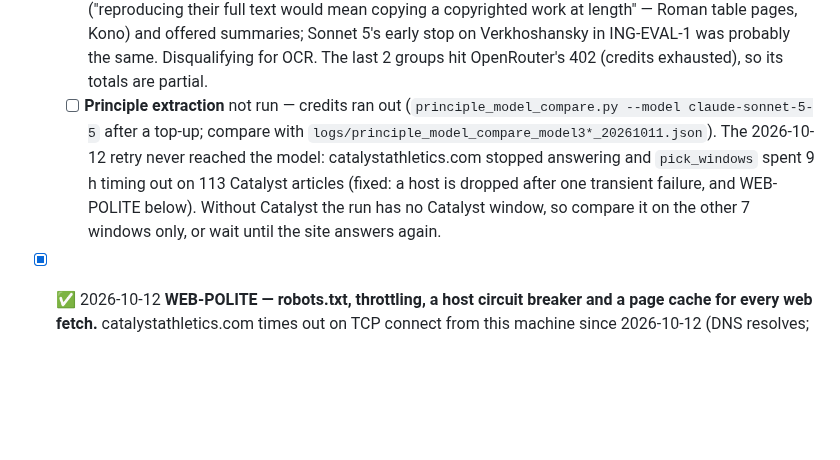
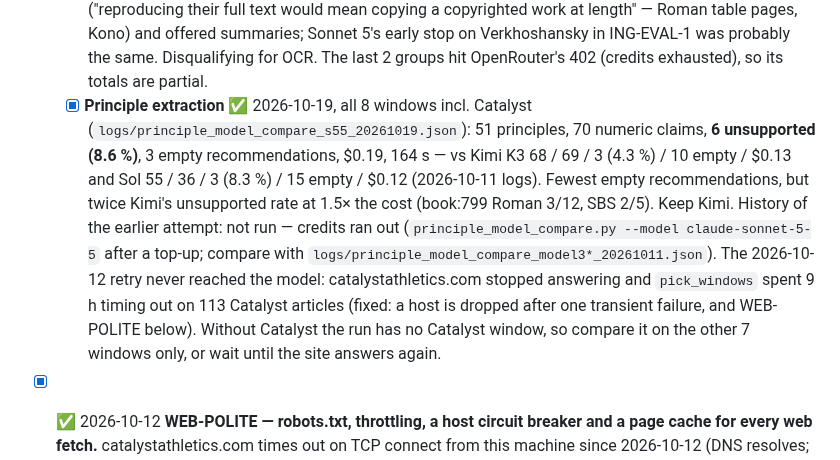
Before and after one commit to dcmshi/oly-program-generator, a Markdown page: TODO.md, the part around the change. GitHub-like rendering; blank space fills up the shorter version.

```diff
--- a/TODO.md
+++ b/TODO.md
@@ -49,7 +49,7 @@ Requested 2026-10-11, in this order (EXAMPLES last — it should show the finish
   - **Generation** (`eval/model_baseline_20261012T044612Z.json` + the low run, athlete 2 / `eval`, 8 sessions): 8/8 first try at both efforts, 7 s / call (Sol 20 s), but **$0.025–0.027 / session vs Sol's $0.011**, and 25 of 46–52 exercises cite a chunk (≈ 50 %) vs Sol 42/44 (95 %); rationales 118–137 chars vs 234. Drafts 45 (medium) / 46 (low) / 43 (Sol, same day). Keep Sol.
   - **Template parsing** (`logs/template_model_compare_20261012_s55.json`): 6/10 all checks, 26/29 spot facts, **5 kg loads read as percentages** (Roman) — the only model to do that; $0.43. Keep Kimi.
   - **Vision OCR** (`logs/ocr_model_compare_20261012_s55.json`): **declined to transcribe** 2 of 6 groups ("reproducing their full text would mean copying a copyrighted work at length" — Roman table pages, Kono) and offered summaries; Sonnet 5's early stop on Verkhoshansky in ING-EVAL-1 was probably the same. Disqualifying for OCR. The last 2 groups hit OpenRouter's 402 (credits exhausted), so its totals are partial.
-  - [ ] **Principle extraction** not run — credits ran out (`principle_model_compare.py --model claude-sonnet-5-5` after a top-up; compare with `logs/principle_model_compare_model3*_20261011.json`). The 2026-10-12 retry never reached the model: catalystathletics.com stopped answering and `pick_windows` spent 9 h timing out on 113 Catalyst articles (fixed: a host is dropped after one transient failure, and WEB-POLITE below). Without Catalyst the run has no Catalyst window, so compare it on the other 7 windows only, or wait until the site answers again.
+  - [x] **Principle extraction** ✅ 2026-10-19, all 8 windows incl. Catalyst (`logs/principle_model_compare_s55_20261019.json`): 51 principles, 70 numeric claims, **6 unsupported (8.6 %)**, 3 empty recommendations, $0.19, 164 s — vs Kimi K3 68 / 69 / 3 (4.3 %) / 10 empty / $0.13 and Sol 55 / 36 / 3 (8.3 %) / 15 empty / $0.12 (2026-10-11 logs). Fewest empty recommendations, but twice Kimi's unsupported rate at 1.5× the cost (book:799 Roman 3/12, SBS 2/5). Keep Kimi. History of the earlier attempt: not run — credits ran out (`principle_model_compare.py --model claude-sonnet-5-5` after a top-up; compare with `logs/principle_model_compare_model3*_20261011.json`). The 2026-10-12 retry never reached the model: catalystathletics.com stopped answering and `pick_windows` spent 9 h timing out on 113 Catalyst articles (fixed: a host is dropped after one transient failure, and WEB-POLITE below). Without Catalyst the run has no Catalyst window, so compare it on the other 7 windows only, or wait until the site answers again.
 - [x] ✅ 2026-10-12 **WEB-POLITE — robots.txt, throttling, a host circuit breaker and a page cache for every web fetch.** catalystathletics.com times out on TCP connect from this machine since 2026-10-12 (DNS resolves; SBS, the Wayback Machine and OpenRouter answer) — most likely a block on this IP after repeated uncached full-site reads. Its robots.txt (Wayback copy 2026-10-10) allows `/article/` and `/articles/section/` and sets no Crawl-delay, so the crawl paths were never disallowed; it was volume. `ingest_web.configure_web_fetching()` now gives every CLI fetch robots.txt checks (`OlyIngestionBot`), ≥ 3 s per host (or Crawl-delay), a per-run down-host list, and an article-page cache in `sources/.web_cache/` (`--no-web-cache`). Tests in `test_ingest_web.py`. 2026-10-19: the block has lifted (robots.txt HTTP 200, `/article/` allowed, no Crawl-delay). Retries now honour `Retry-After` on a 429/503 (a pause over `RETRY_AFTER_MAX_S` = 300 s leaves the host for the next run), and a 429 on robots.txt marks the host down instead of reading as "no rules". The page cache was empty at unblock (the corpus articles predate it), so the first Catalyst-reading run fetches each article live once at ≥ 3 s/host. Run one such tool at a time: the throttle is per process.
   - [x] ✅ 2026-10-12 **refusal handling + stop reasons.** `shared.llm.is_refusal`; a declined OCR group becomes blank pages (retried singly by the OCR-QA gate, not cached while blank, `ocr_pages_refused` in the run stats); both compare harnesses record per-call `stop_reason` and declines. Of the saved runs only Sonnet 5.5 declined (2 / 6 answered groups); Sonnet 5's one short Verkhoshansky group stopped mid-sentence at 283 output tokens with no decline text — cause unrecorded then, recorded from now on.
 - [x] ✅ 2026-10-12 **OCR-ROLE (part 1) — vision OCR moved to GPT-6.1 Sol.** New role `vision_model` (`VISION_MODEL`; blank = `openai/gpt-6.1-sol` under OpenRouter, `llm_model` under Anthropic), used by `pipeline.py` and `ocr_model_compare.py`. Evidence, `logs/ocr_model_compare_20261012_candidates.json` — 8 groups × 5 pages from Vorobyev, Roman, Kono, Verkhoshansky, every model at its **default reasoning** (`--reasoning default`), Sonnet 5's 2026-10-11 pages as an extra peer; agreement and number recall are against the other 8 models, so they read lower than the 3-model ING-EVAL-1 run:
```
Also changed, not shown: docs/CORPUS.md (+2 -0 lines).
